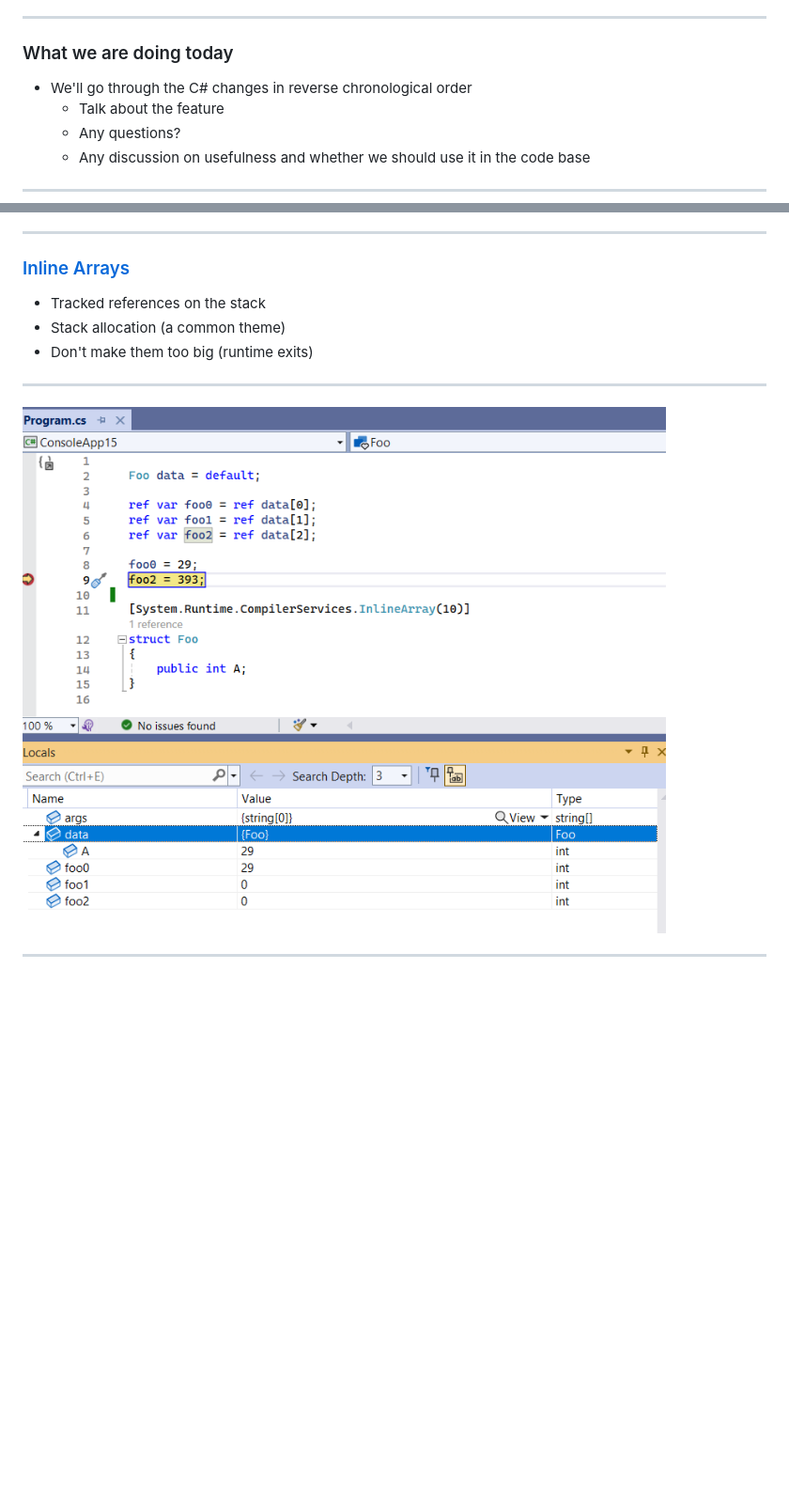
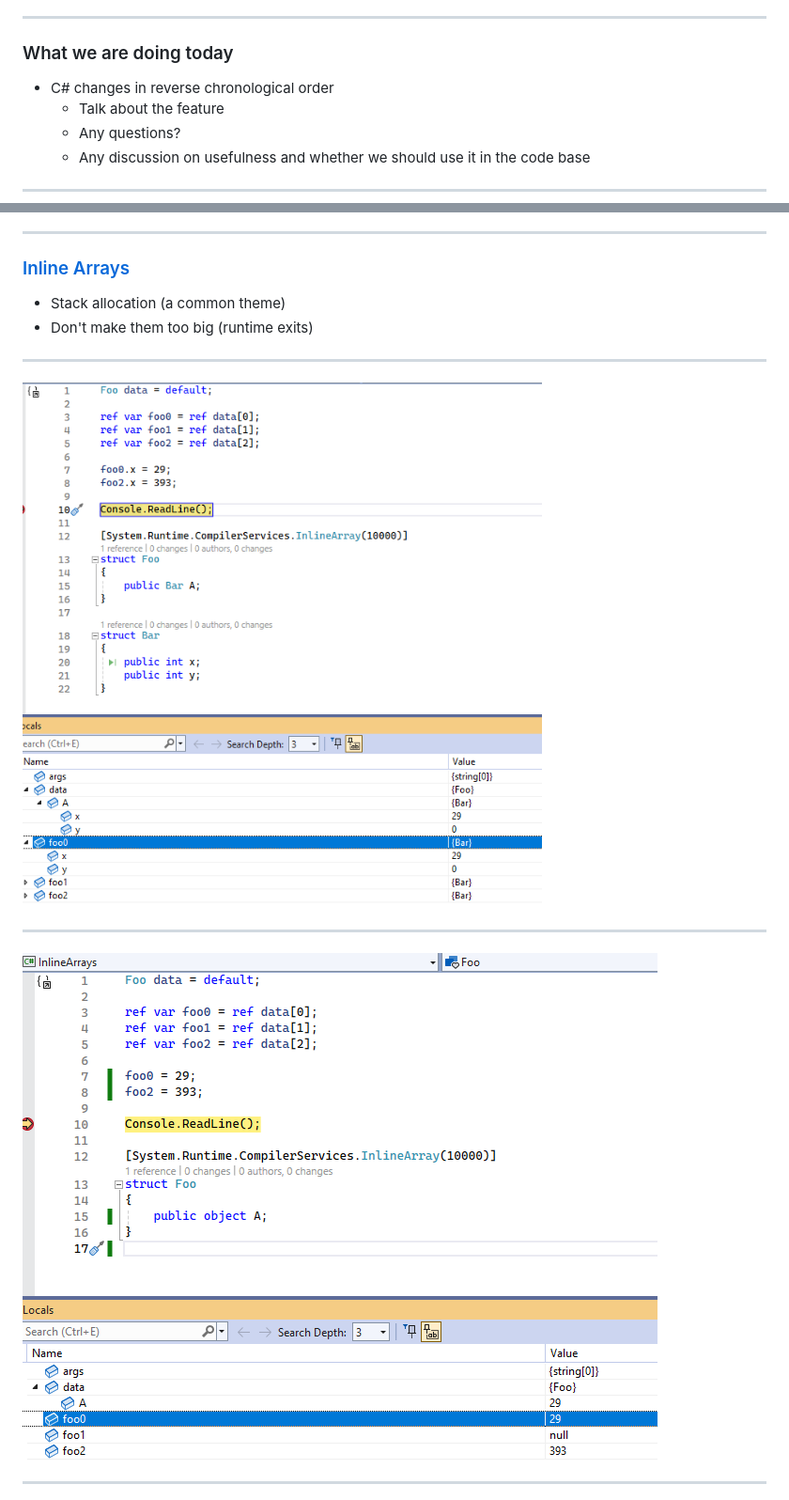
Before and after one commit to clivetong/Talks, a Markdown page: SomeC#Features/README.md, 2 parts joined by grey strips. Shown: that part at 94% size. Rendered like a GitHub page; pictures changed too: SomeC#Features/images/inline-arrays.png, SomeC#Features/images/inline-arrays2.png (added); blank space fills up the shorter version.

```diff
--- a/SomeC#Features/README.md
+++ b/SomeC#Features/README.md
@@ -20,7 +20,7 @@ title: "This is the list of features we will cover"
 
 ### What we are doing today
 
-- We'll go through the C# changes in reverse chronological order
+- C# changes in reverse chronological order
   - Talk about the feature
   - Any questions?
   - Any discussion on usefulness and whether we should use it in the code base
@@ -85,13 +85,16 @@ title: "This is the list of features we will cover"
 
 ### [Inline Arrays](https://github.com/dotnet/csharplang/blob/main/proposals/csharp-12.0/inline-arrays.md)
 
-- Tracked references on the stack
 - Stack allocation (a common theme)
 - Don't make them too big (runtime exits)
 
 ---
 
 ![Sample example](images/inline-arrays.png)
+
+---
+
+![Sample example](images/inline-arrays2.png)
 
 ---
 
```
Also changed, not shown: 1 other file.
